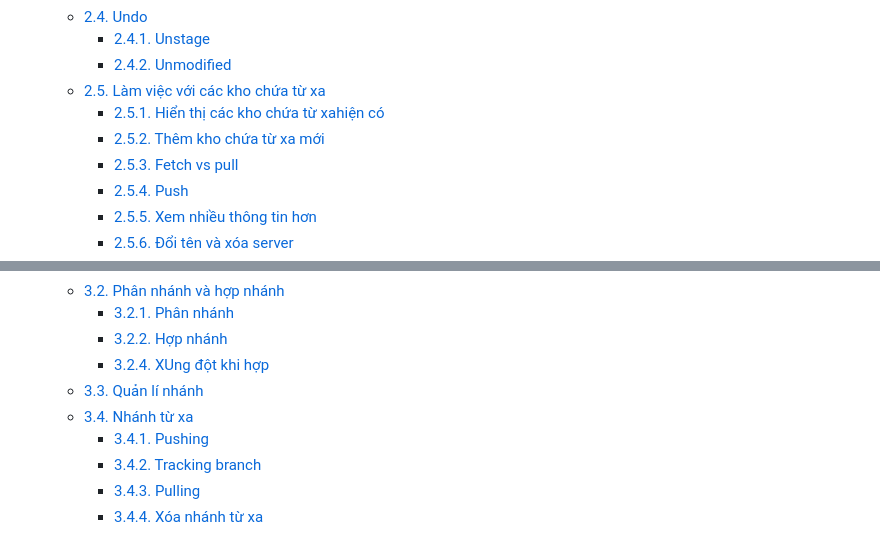
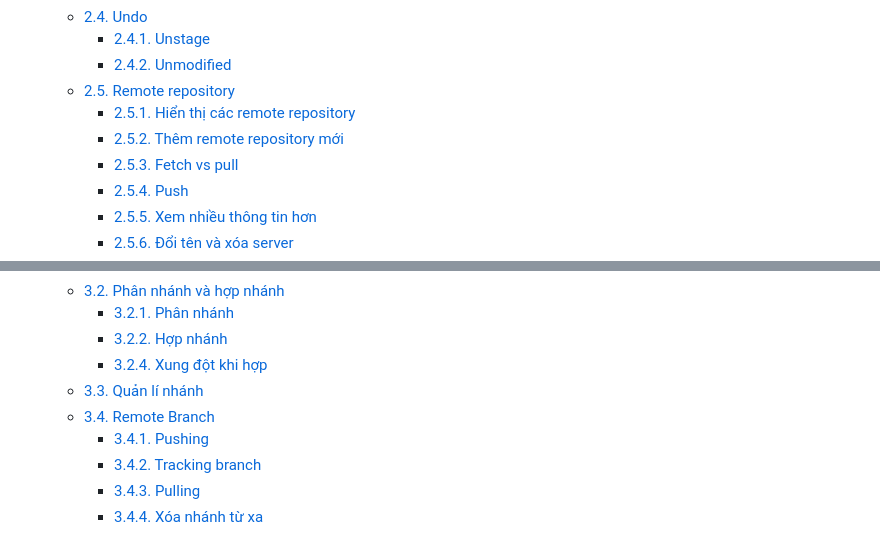
Before and after one commit to tuyen97/IoT, a Markdown page: w2.md, 2 parts joined by grey strips. Drawn GitHub-style.

```diff
--- a/w2.md
+++ b/w2.md
@@ -19,9 +19,9 @@
   - [2.4. Undo](#undo)
     - [2.4.1. Unstage](#unstage)
     - [2.4.2. Unmodified](#unmodified)
-  - [2.5. Làm việc với các kho chứa từ xa](#remote)
-    - [2.5.1. Hiển thị các kho chứa từ xahiện có](#view_remote)
-    - [2.5.2. Thêm kho chứa từ xa mới](#add_remote)
+  - [2.5. Remote repository](#remote)
+    - [2.5.1. Hiển thị các remote repository](#view_remote)
+    - [2.5.2. Thêm remote repository mới](#add_remote)
     - [2.5.3. Fetch vs pull](#fetch_pull)
     - [2.5.4. Push](#push)
     - [2.5.5. Xem nhiều thông tin hơn](#inspect)
@@ -40,9 +40,9 @@
   - [3.2. Phân nhánh và hợp nhánh](#pnhn)
     - [3.2.1. Phân nhánh](#pn)
     - [3.2.2. Hợp nhánh](#hn)
-    - [3.2.4. XUng đột khi hợp](#conflict)
+    - [3.2.4. Xung đột khi hợp](#conflict)
   - [3.3. Quản lí nhánh](#quan_li)
-  - [3.4. Nhánh từ xa](#remote_branch)
+  - [3.4. Remote Branch](#remote_branch)
     - [3.4.1. Pushing](#pushing)
     - [3.4.2. Tracking branch](#tracking)
     - [3.4.3. Pulling](#pulling)
```
Also changed, not shown: other parts of w2.md (+15 -23 lines), img/w2/basic-rebase-3.png.
